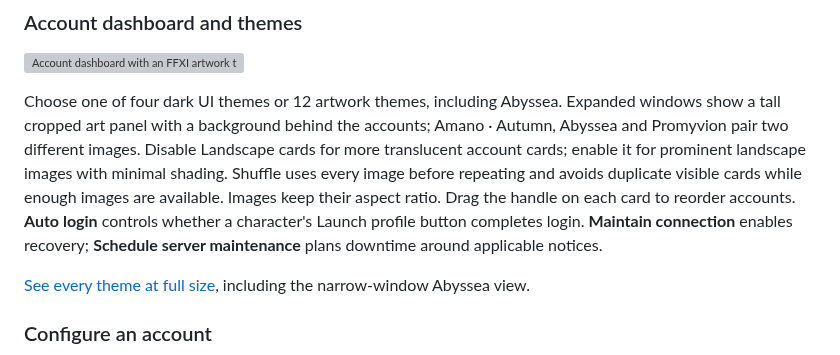
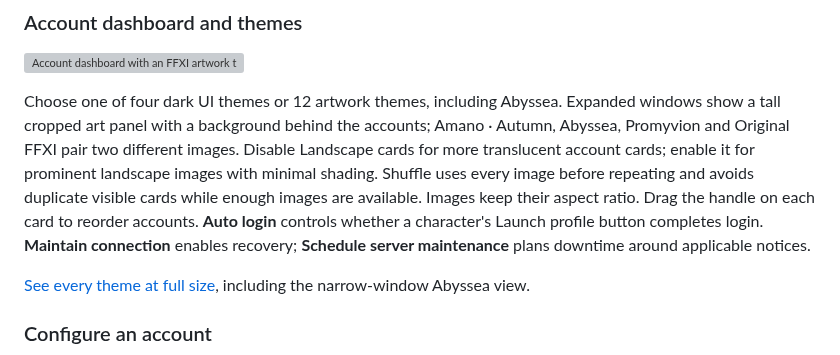
Before and after one commit to zipkindev/ffxi-account-manager, a Markdown page: README.md, the part around the change. GitHub-like rendering; grey boxes are pictures that could not be loaded.

Commit message:
Pair Original FFXI with approved anniversary character artwork

```diff
--- a/README.md
+++ b/README.md
@@ -10,7 +10,7 @@ These screenshots show the actual application UI with example accounts and no sa
 
 ![Account dashboard with an FFXI artwork theme](docs/images/dashboard.png)
 
-Choose one of four dark UI themes or 12 artwork themes, including Abyssea. Expanded windows show a tall cropped art panel with a background behind the accounts; Amano · Autumn, Abyssea and Promyvion pair two different images. Disable Landscape cards for more translucent account cards; enable it for prominent landscape images with minimal shading. Shuffle uses every image before repeating and avoids duplicate visible cards while enough images are available. Images keep their aspect ratio. Drag the handle on each card to reorder accounts. **Auto login** controls whether a character's Launch profile button completes login. **Maintain connection** enables recovery; **Schedule server maintenance** plans downtime around applicable notices.
+Choose one of four dark UI themes or 12 artwork themes, including Abyssea. Expanded windows show a tall cropped art panel with a background behind the accounts; Amano · Autumn, Abyssea, Promyvion and Original FFXI pair two different images. Disable Landscape cards for more translucent account cards; enable it for prominent landscape images with minimal shading. Shuffle uses every image before repeating and avoids duplicate visible cards while enough images are available. Images keep their aspect ratio. Drag the handle on each card to reorder accounts. **Auto login** controls whether a character's Launch profile button completes login. **Maintain connection** enables recovery; **Schedule server maintenance** plans downtime around applicable notices.
 
 [See every theme at full size](docs/themes/README.md), including the narrow-window Abyssea view.
 
```
Also changed, not shown: CHANGELOG.md (+5 -0 lines), docs/themes/README.md (+2 -2 lines), docs/themes/ffxi-original.png, 6 other files.
